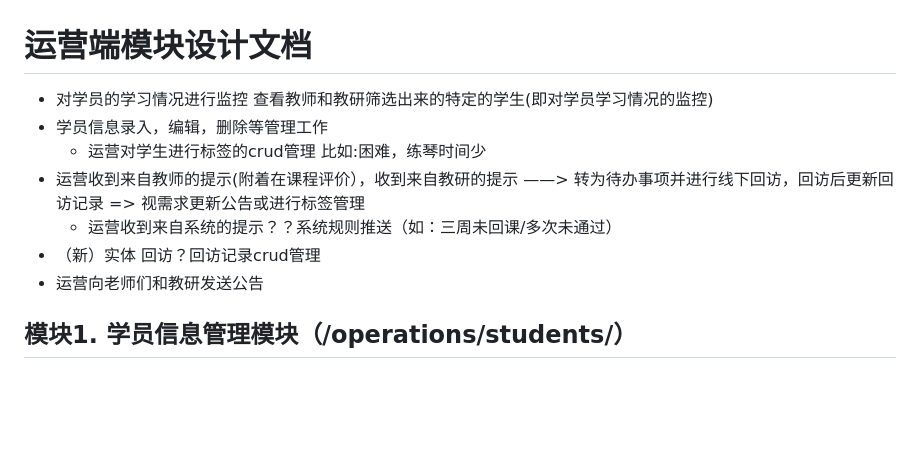
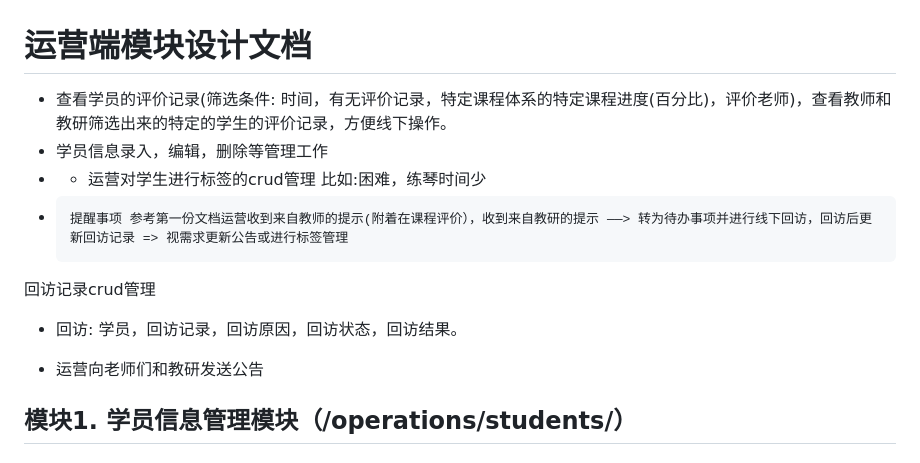
Before and after one commit to xinli19/RuihanMusic, a Markdown page: MVP/需求描述/运营模块需求描述.md, the part around the change. GitHub-like rendering; blank space fills up the shorter version.

```diff
--- a/MVP/需求描述/运营模块需求描述.md
+++ b/MVP/需求描述/运营模块需求描述.md
@@ -1,11 +1,19 @@
 # 运营端模块设计文档
-  - 对学员的学习情况进行监控 查看教师和教研筛选出来的特定的学生(即对学员学习情况的监控)
+
+
+  - 查看学员的评价记录(筛选条件: 时间，有无评价记录，特定课程体系的特定课程进度(百分比)，评价老师)，查看教师和教研筛选出来的特定的学生的评价记录，方便线下操作。
   - 学员信息录入，编辑，删除等管理工作
+  -
     - 运营对学生进行标签的crud管理 比如:困难，练琴时间少
-  - 运营收到来自教师的提示(附着在课程评价），收到来自教研的提示 ——> 转为待办事项并进行线下回访，回访后更新回访记录 => 视需求更新公告或进行标签管理
-    - 运营收到来自系统的提示？？系统规则推送（如：三周未回课/多次未通过）
-  - （新）实体 回访？回访记录crud管理
+  -     提醒事项 参考第一份文档运营收到来自教师的提示(附着在课程评价），收到来自教研的提示 ——> 转为待办事项并进行线下回访，回访后更新回访记录 => 视需求更新公告或进行标签管理
+
+  回访记录crud管理
+ - 回访: 学员，回访记录，回访原因，回访状态，回访结果。
+
+
+
   - 运营向老师们和教研发送公告
+
 
 
 ## 模块1. 学员信息管理模块（/operations/students/）
```
